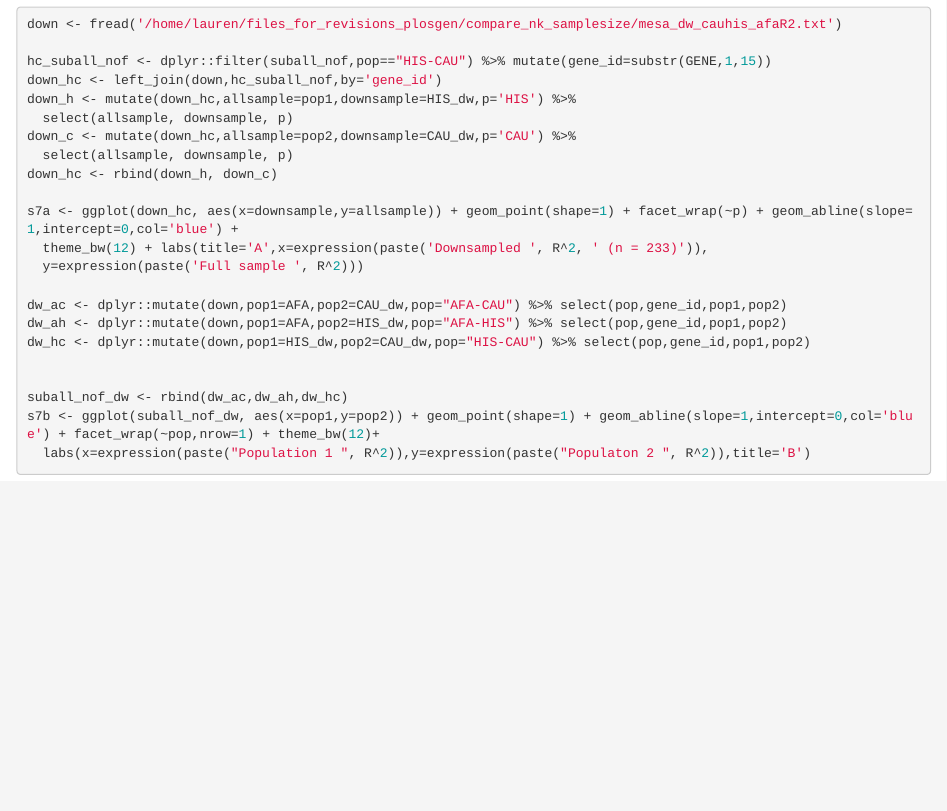
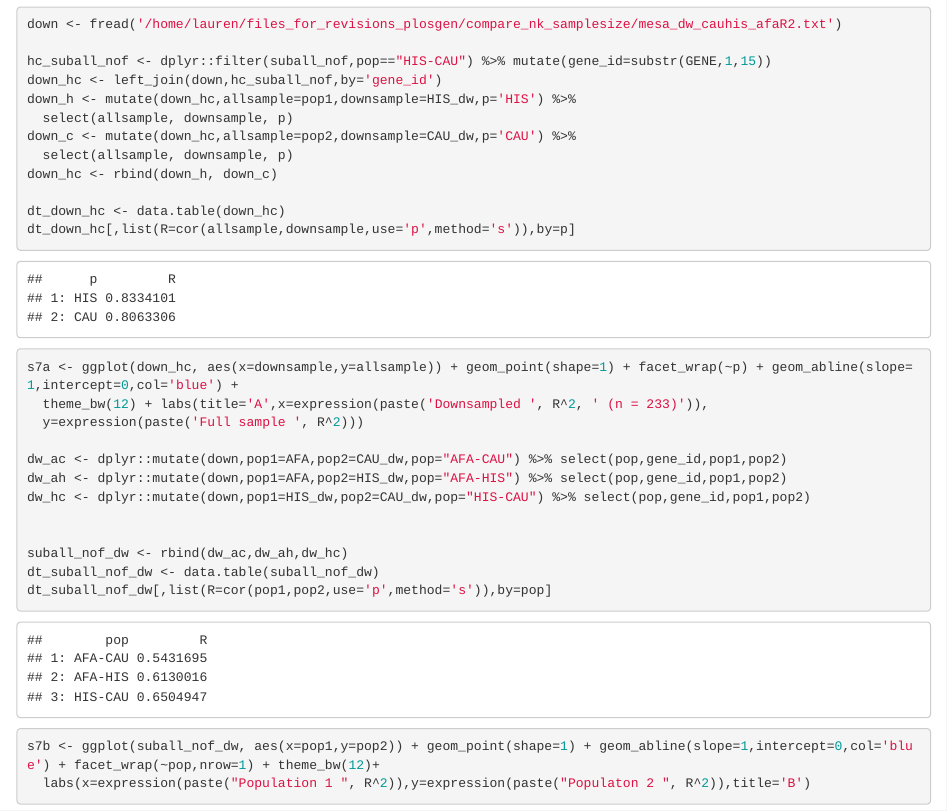
Before and after one commit to hwheeler01/mesa_analyses, an R Markdown document (Paper_Figures_Revision_1/S7_Fig.Rmd): the page in a window 1100 px wide, from 9310 px down. The pictures show the output file Paper_Figures_Revision_1/S7_Fig.html that the author committed with the source, opened offline.

Commit message:
update pearson corr calcs

```diff
--- a/Paper_Figures_Revision_1/S7_Fig.Rmd
+++ b/Paper_Figures_Revision_1/S7_Fig.Rmd
@@ -235,6 +235,8 @@ down_c <- mutate(down_hc,allsample=pop2,downsample=CAU_dw,p='CAU') %>%
   select(allsample, downsample, p)
 down_hc <- rbind(down_h, down_c)
 
+dt_down_hc <- data.table(down_hc)
+dt_down_hc[,list(R=cor(allsample,downsample,use='p',method='s')),by=p]
 s7a <- ggplot(down_hc, aes(x=downsample,y=allsample)) + geom_point(shape=1) + facet_wrap(~p) + geom_abline(slope=1,intercept=0,col='blue') +
   theme_bw(12) + labs(title='A',x=expression(paste('Downsampled ', R^2, ' (n = 233)')),
   y=expression(paste('Full sample ', R^2)))
@@ -245,6 +247,8 @@ dw_hc <- dplyr::mutate(down,pop1=HIS_dw,pop2=CAU_dw,pop="HIS-CAU") %>% select(po
 
 
 suball_nof_dw <- rbind(dw_ac,dw_ah,dw_hc)
+dt_suball_nof_dw <- data.table(suball_nof_dw)
+dt_suball_nof_dw[,list(R=cor(pop1,pop2,use='p',method='s')),by=pop]
 s7b <- ggplot(suball_nof_dw, aes(x=pop1,y=pop2)) + geom_point(shape=1) + geom_abline(slope=1,intercept=0,col='blue') + facet_wrap(~pop,nrow=1) + theme_bw(12)+
   labs(x=expression(paste("Population 1 ", R^2)),y=expression(paste("Populaton 2 ", R^2)),title='B')
 
```
Also changed, not shown: Paper_Figures_Revision_1/S7_Fig.html.
